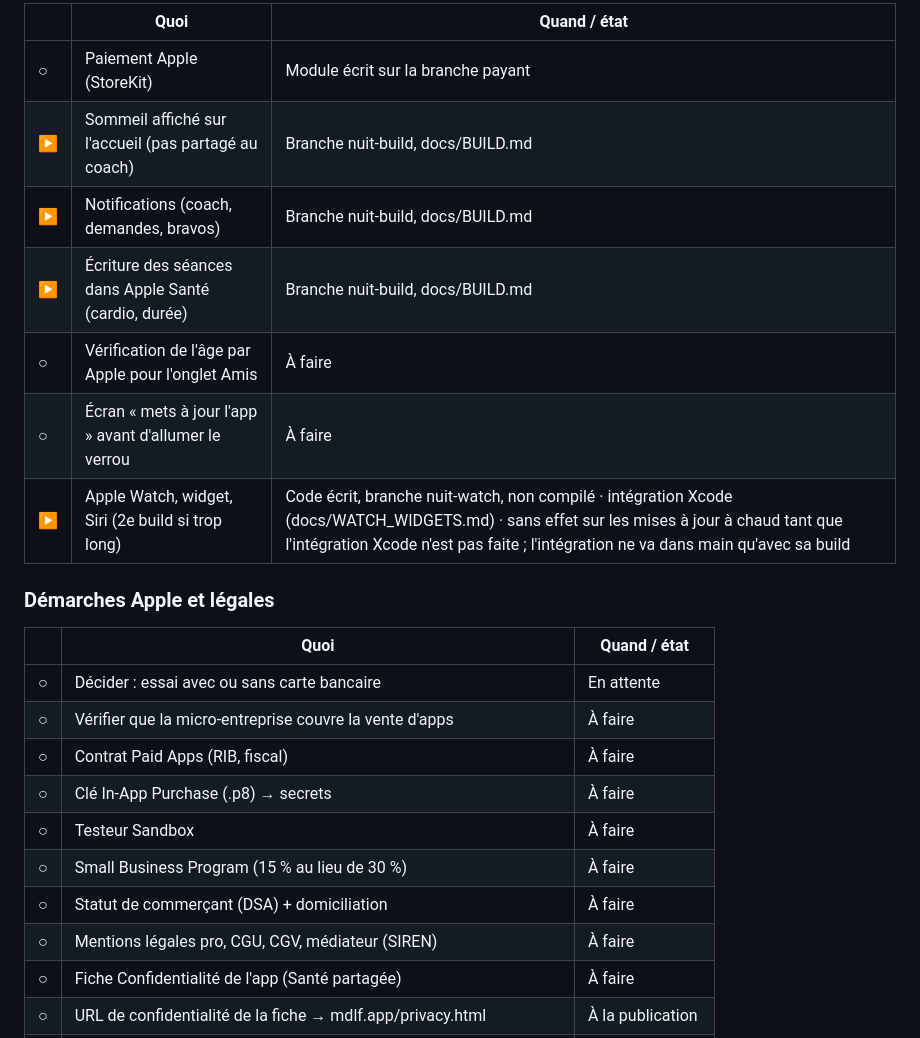
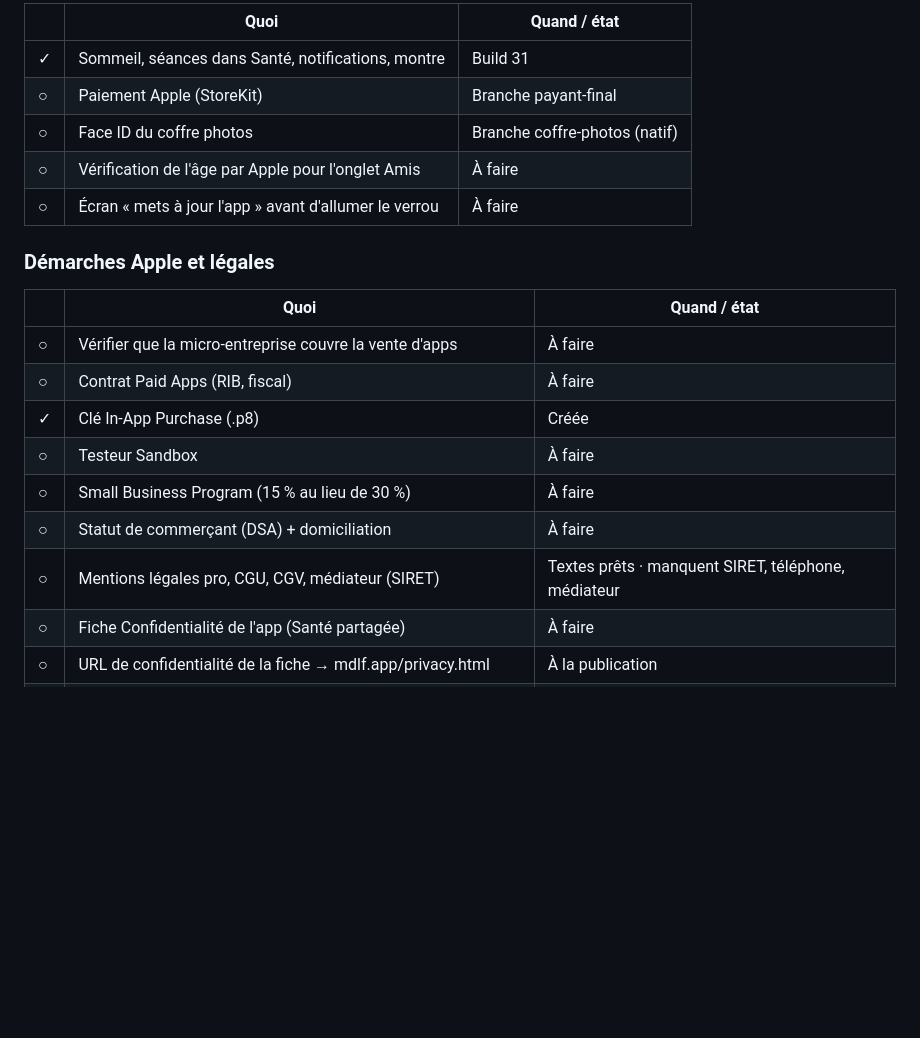
Before and after one commit to Maxencedlff/Muscu, a Markdown page: docs/FEUILLE_DE_ROUTE.md, the part around one of its changes. Drawn GitHub-style; blank space fills up the shorter version.

```diff
--- a/docs/FEUILLE_DE_ROUTE.md
+++ b/docs/FEUILLE_DE_ROUTE.md
@@ -201,26 +210,23 @@ ppl-v104 = numéro de version du cache de l'app (il monte à chaque changement d
 
-|   | Quoi                                                  | Quand / état                       |
-|---|-------------------------------------------------------|------------------------------------|
-| ○ | Paiement Apple (StoreKit)                             | Module écrit sur la branche payant |
-| ▶ | Sommeil affiché sur l'accueil (pas partagé au coach)  | Branche nuit-build, docs/BUILD.md  |
-| ▶ | Notifications (coach, demandes, bravos)               | Branche nuit-build, docs/BUILD.md  |
-| ▶ | Écriture des séances dans Apple Santé (cardio, durée) | Branche nuit-build, docs/BUILD.md  |
-| ○ | Vérification de l'âge par Apple pour l'onglet Amis    | À faire                            |
-| ○ | Écran « mets à jour l'app » avant d'allumer le verrou | À faire                            |
-| ▶ | Apple Watch, widget, Siri (2e build si trop long)     | Code écrit, branche nuit-watch, non compilé · intégration Xcode (docs/WATCH_WIDGETS.md) · sans effet sur les mises à jour à chaud tant que l'intégration Xcode n'est pas faite ; l'intégration ne va dans main qu'avec sa build |
+|   | Quoi                                                  | Quand / état                        |
+|---|-------------------------------------------------------|-------------------------------------|
+| ✓ | Sommeil, séances dans Santé, notifications, montre    | Build 31                            |
+| ○ | Paiement Apple (StoreKit)                             | Branche payant-final                |
+| ○ | Face ID du coffre photos                              | Branche coffre-photos (natif)       |
+| ○ | Vérification de l'âge par Apple pour l'onglet Amis    | À faire                             |
+| ○ | Écran « mets à jour l'app » avant d'allumer le verrou | À faire                             |
 
 ### Démarches Apple et légales
 
 |   | Quoi                                                                 | Quand / état     |
 |---|----------------------------------------------------------------------|------------------|
-| ○ | Décider : essai avec ou sans carte bancaire                          | En attente       |
 | ○ | Vérifier que la micro-entreprise couvre la vente d'apps              | À faire          |
 | ○ | Contrat Paid Apps (RIB, fiscal)                                      | À faire          |
-| ○ | Clé In-App Purchase (.p8) → secrets                                  | À faire          |
+| ✓ | Clé In-App Purchase (.p8)                                            | Créée            |
 | ○ | Testeur Sandbox                                                      | À faire          |
 | ○ | Small Business Program (15 % au lieu de 30 %)                        | À faire          |
 | ○ | Statut de commerçant (DSA) + domiciliation                           | À faire          |
-| ○ | Mentions légales pro, CGU, CGV, médiateur (SIREN)                    | À faire          |
+| ○ | Mentions légales pro, CGU, CGV, médiateur (SIRET)                    | Textes prêts · manquent SIRET, téléphone, médiateur |
 | ○ | Fiche Confidentialité de l'app (Santé partagée)                      | À faire          |
 | ○ | URL de confidentialité de la fiche → mdlf.app/privacy.html           | À la publication |
 | ○ | Âge 13+, prix et pays, mode de publication                           | À la soumission  |
```
Also changed, not shown: other parts of docs/FEUILLE_DE_ROUTE.md (+34 -28 lines).
